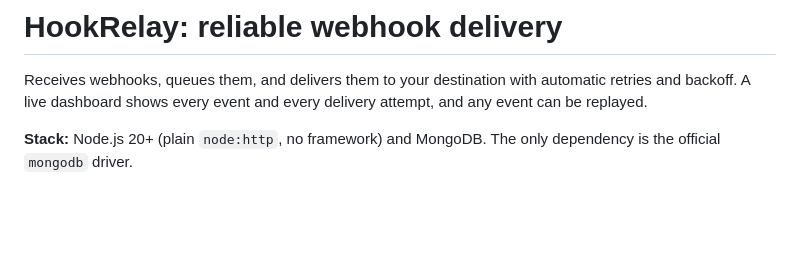
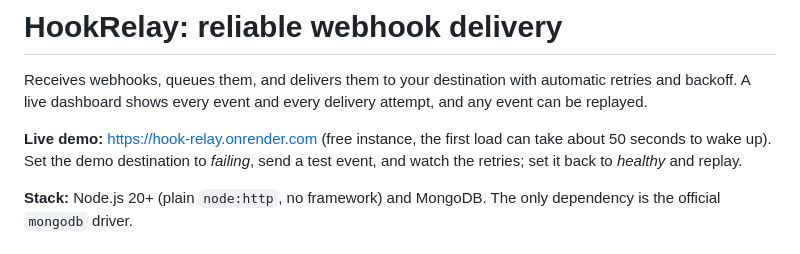
Before and after one commit to Abhishek-Shirudkar/hook-relay, a Markdown page: README.md, the part around the change. GitHub-like rendering; blank space fills up the shorter version.

Commit message:
Add live demo link to README

```diff
--- a/README.md
+++ b/README.md
@@ -1,6 +1,8 @@
 # HookRelay: reliable webhook delivery
 
 Receives webhooks, queues them, and delivers them to your destination with automatic retries and backoff. A live dashboard shows every event and every delivery attempt, and any event can be replayed.
+
+**Live demo:** https://hook-relay.onrender.com (free instance, the first load can take about 50 seconds to wake up). Set the demo destination to *failing*, send a test event, and watch the retries; set it back to *healthy* and replay.
 
 **Stack:** Node.js 20+ (plain `node:http`, no framework) and MongoDB. The only dependency is the official `mongodb` driver.
 
```
